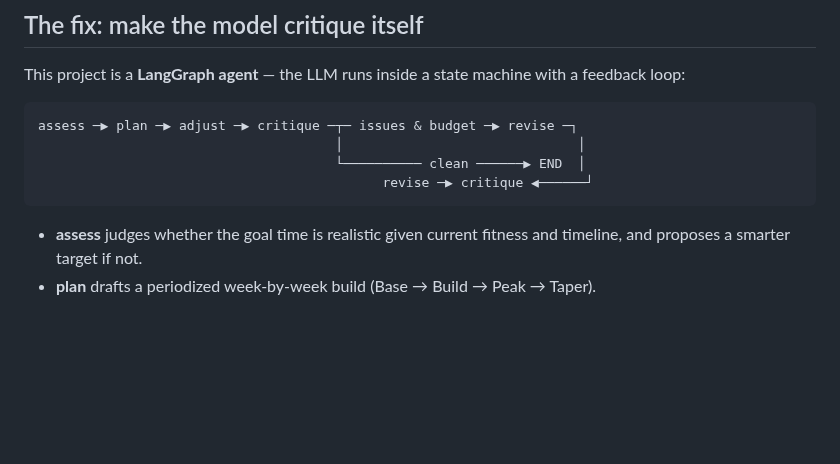
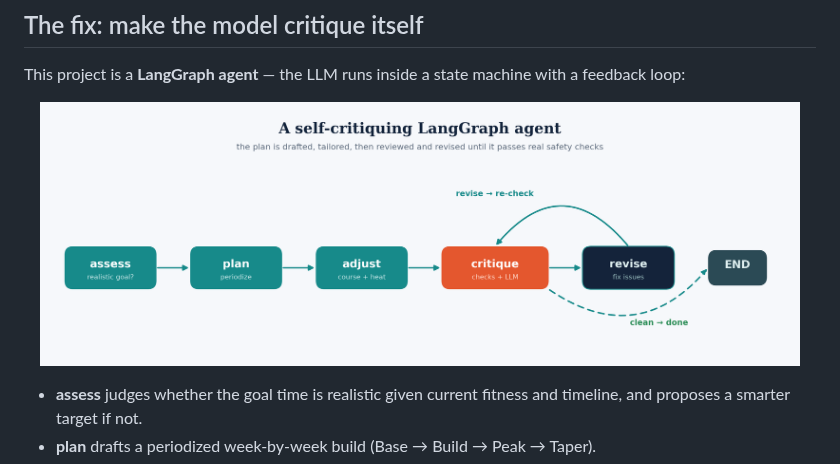
Before and after one commit to lyhjeremy/marathon-training-agent, a Markdown page: writeup.md, the part around one of its changes. Rendered like a GitHub page; pictures changed too: assets/architecture.png (added); blank space fills up the shorter version.

````diff
--- a/writeup.md
+++ b/writeup.md
@@ -16,12 +20,9 @@ enough.
 This project is a **LangGraph agent** — the LLM runs inside a state machine with a
 feedback loop:
 
-```
-assess ─▶ plan ─▶ adjust ─▶ critique ─┬─ issues & budget ─▶ revise ─┐
-                                      │                              │
-                                      └────────── clean ──────▶ END  │
-                                            revise ─▶ critique ◀──────┘
-```
+<p align="center">
+  <img src="assets/architecture.png" alt="Marathon Training Plan Agent architecture" width="760">
+</p>
 
 - **assess** judges whether the goal time is realistic given current fitness and
   timeline, and proposes a smarter target if not.
````
Also changed, not shown: other parts of writeup.md (+4 -0 lines), README.md (+9 -6 lines), assets/banner.png (added).
